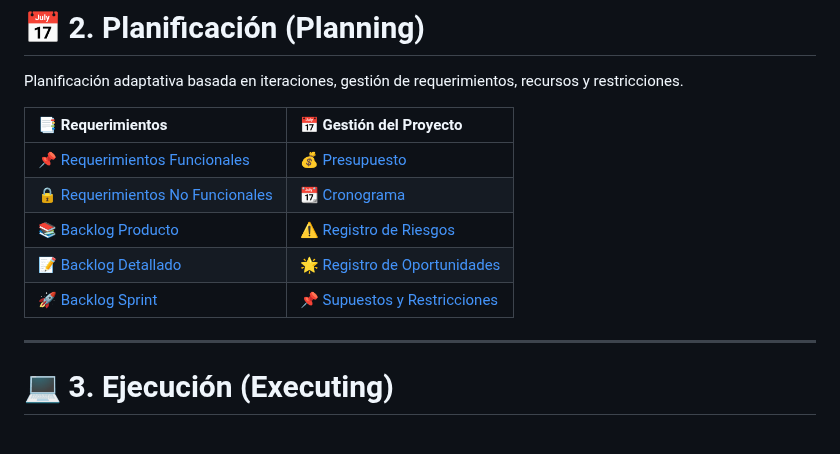
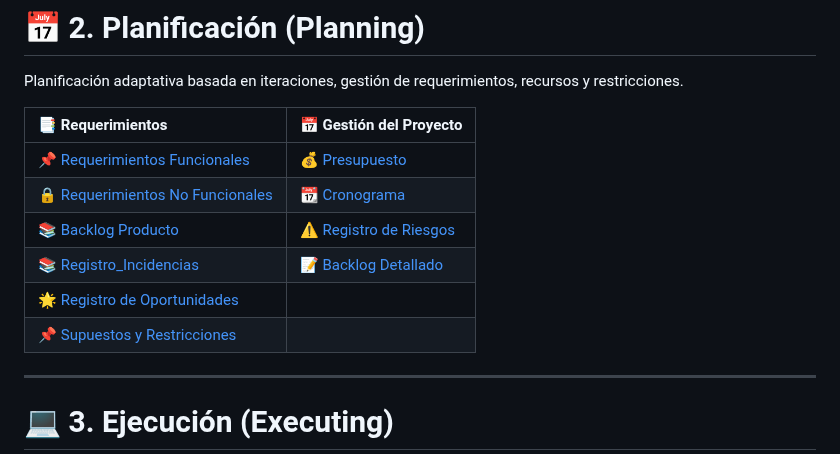
Before and after one commit to 71405245/FIN_DE_CURSO, a Markdown page: README.md, the part around the change. GitHub-like rendering.

Commit message:
Actualizar el archivo README con nuevos enlaces y una tabla reestructurada.

```diff
--- a/README.md
+++ b/README.md
@@ -48,9 +48,10 @@ Planificación adaptativa basada en iteraciones, gestión de requerimientos, rec
 |:---|:---|
 | 📌 [Requerimientos Funcionales](docs/requerimientos-funcionales.md) | 💰 [Presupuesto](docs/presupuesto.md) |
 | 🔒 [Requerimientos No Funcionales](docs/requerimientos-no-funcionales.md) | 📆 [Cronograma](docs/cronograma-SIMA.png) |
-| 📚 [Backlog Producto](docs/backlog_producto.md) | ⚠️ [Registro de Riesgos](docs/registro-riesgos.md) |
-| 📝 [Backlog Detallado](docs/backlog-detallado-producto.md) | 🌟 [Registro de Oportunidades](docs/registro-oportunidades.md) |
-| 🚀 [Backlog Sprint](docs/backlog_del_sprint.md) | 📌 [Supuestos y Restricciones](docs/supuestos-restricciones.md) |
+| 📚 [Backlog Producto](docs/backlog_producto.md) | ⚠️ [Registro de Riesgos](docs/registro-riesgos.md)
+| 📚 [Registro_Incidencias](docs/registro-incidencias.md)  | 📝 [Backlog Detallado](docs/backlog-detallado-producto.md)
+| 🌟 [Registro de Oportunidades](docs/registro-oportunidades.md) | | 🚀 [Backlog Sprint](docs/backlog_del_sprint.md)
+| 📌 [Supuestos y Restricciones](docs/supuestos-restricciones.md) |
 
 ---
 
```
